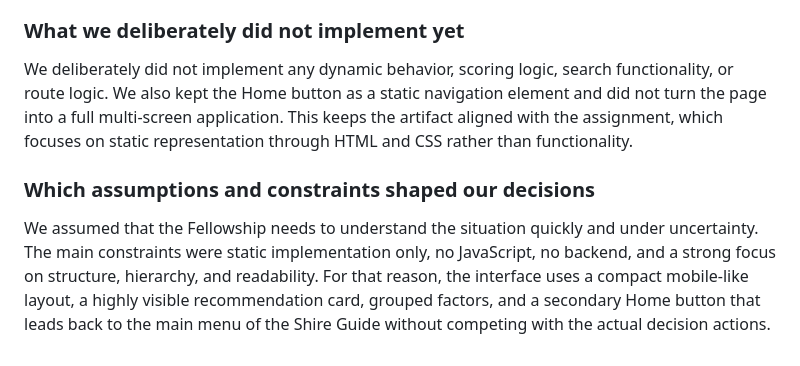
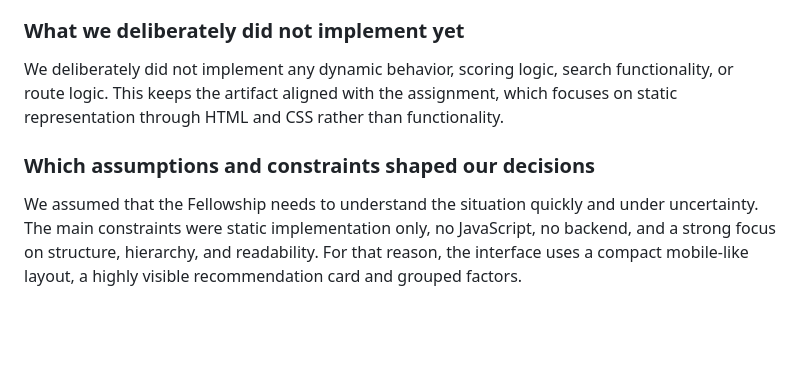
Before and after one commit to FiresOfMordor/The-Fellowship-of-the-Code-2026, a Markdown page: artifacts/artifact-3/artifact-3-representation.md, the part around the change. Rendered like a GitHub page; blank space fills up the shorter version.

Commit message:
delete text
Home Button

```diff
--- a/artifacts/artifact-3/artifact-3-representation.md
+++ b/artifacts/artifact-3/artifact-3-representation.md
@@ -37,8 +37,8 @@ The implementation keeps the core structure of the wireframe: location, recommen
 
 ### What we deliberately did not implement yet
 
-We deliberately did not implement any dynamic behavior, scoring logic, search functionality, or route logic. We also kept the Home button as a static navigation element and did not turn the page into a full multi-screen application. This keeps the artifact aligned with the assignment, which focuses on static representation through HTML and CSS rather than functionality.
+We deliberately did not implement any dynamic behavior, scoring logic, search functionality, or route logic. This keeps the artifact aligned with the assignment, which focuses on static representation through HTML and CSS rather than functionality.
 
 ### Which assumptions and constraints shaped our decisions
 
-We assumed that the Fellowship needs to understand the situation quickly and under uncertainty. The main constraints were static implementation only, no JavaScript, no backend, and a strong focus on structure, hierarchy, and readability. For that reason, the interface uses a compact mobile-like layout, a highly visible recommendation card, grouped factors, and a secondary Home button that leads back to the main menu of the Shire Guide without competing with the actual decision actions.
+We assumed that the Fellowship needs to understand the situation quickly and under uncertainty. The main constraints were static implementation only, no JavaScript, no backend, and a strong focus on structure, hierarchy, and readability. For that reason, the interface uses a compact mobile-like layout, a highly visible recommendation card and grouped factors.
```
